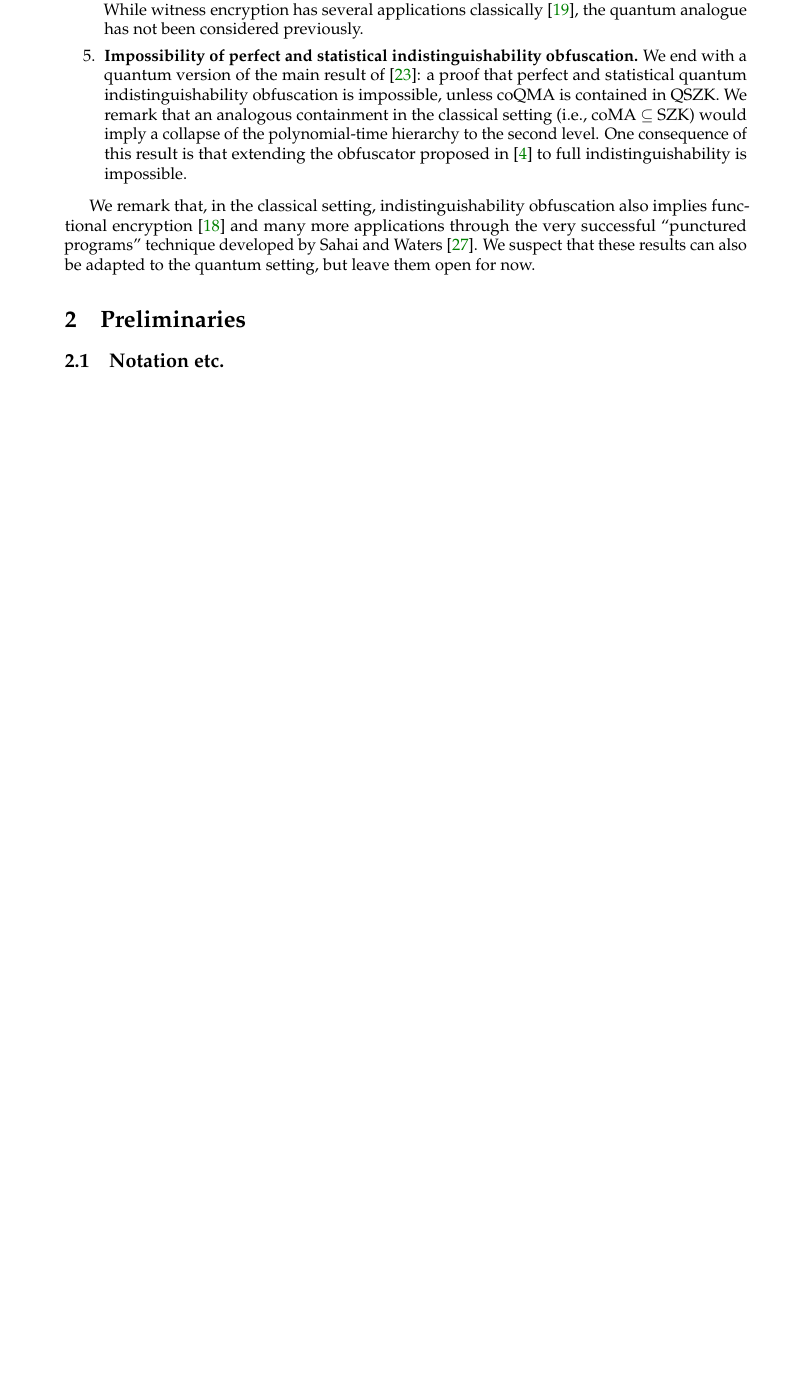
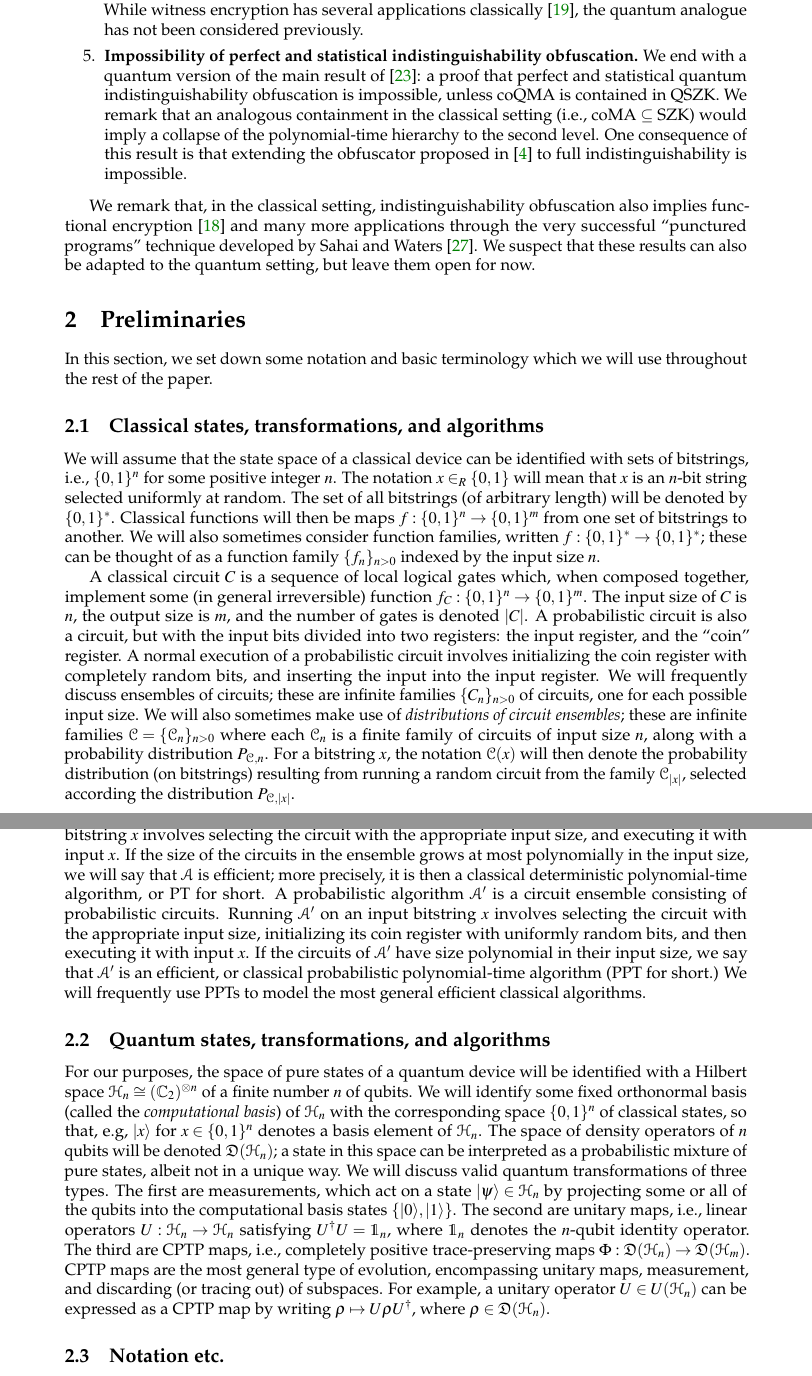
Before and after one commit to bfefferman/Quantum-Obfuscation, a LaTeX document (quantum_obfuscation.tex): part of page 8 of 38 before the commit and two parts of pages 8 and 9 of 37 after it, the two joined at a grey line, cut so that both start at the same text, the shorter picture padded with empty space. Compiled offline with pdfLaTeX.

Commit message:
Working on Preliminaries section

```diff
--- a/quantum_obfuscation.tex
+++ b/quantum_obfuscation.tex
@@ -229,6 +229,25 @@ We remark that, in the classical setting, indistinguishability obfuscation also
 %%%%%%%%%%%%%%%%%%%%%%
 \section{Preliminaries}
 %%%%%%%%%%%%%%%%%%%%%%
+
+In this section, we set down some notation and basic terminology which we will use throughout the rest of the paper.
+
+\subsection{Classical states, transformations, and algorithms}
+%%%%%%%%%%%%%%%%%%%%%%
+
+We will assume that the state space of a classical device can be identified with sets of bitstrings, i.e., $\{0, 1\}^n$ for some positive integer $n$. The notation $x \inrand \{0, 1\}$ will mean that $x$ is an $n$-bit string selected uniformly at random. The set of all bitstrings (of arbitrary length) will be denoted by $\{0, 1\}^*$. Classical functions will then be maps $f : \{0, 1\}^n \rightarrow \{0, 1\}^m$ from one set of bitstrings to another. We will also sometimes consider function families, written $f : \{0, 1\}^* \rightarrow \{0, 1\}^*$; these can be thought of as a function family $\{f_n\}_{n>0}$ indexed by the input size $n$.
+
+A classical circuit $C$ is a sequence of local logical gates which, when composed together, implement some (in general irreversible) function $f_C: \{0, 1\}^n \rightarrow \{0, 1\}^m$. The input size of $C$ is $n$, the output size is $m$, and the number of gates is denoted $|C|$. A probabilistic circuit is also a circuit, but with the input bits divided into two registers: the input register, and the ``coin'' register. A normal execution of a probabilistic circuit involves initializing the coin register with completely random bits, and inserting the input into the input register. We will frequently discuss ensembles of circuits; these are infinite families $\{C_n\}_{n > 0}$ of circuits, one for each possible input size. We will also sometimes make use of \emph{distributions of circuit ensembles}; these are infinite families $\mathcal C = \{\mathcal C_n\}_{n > 0}$ where each $\mathcal C_n$ is a finite family of circuits of input size $n$, along with a probability distribution $P_{\mathcal C, n}$. For a bitstring $x$, the notation $\mathcal C(x)$ will then denote the probability distribution (on bitstrings) resulting from running a random circuit from the family $\mathcal C_{|x|}$, selected according the distribution $P_{\mathcal C, |x|}$.
+
+A deterministic classical algorithm $\algo A$ is simply a circuit ensemble. Running $\algo A$ on an input bitstring $x$ involves selecting the circuit with the appropriate input size, and executing it with input $x$. If the size of the circuits in the ensemble grows at most polynomially in the input size, we will say that $\algo A$ is efficient; more precisely, it is then a classical deterministic polynomial-time algorithm, or PT for short. A probabilistic algorithm $\algo A'$ is a circuit ensemble consisting of probabilistic circuits. Running $\algo A'$ on an input bitstring $x$ involves selecting the circuit with the appropriate input size, initializing its coin register with uniformly random bits, and then executing it with input $x$. If the circuits of $\algo A'$ have size polynomial in their input size, we say that $\algo A'$ is an efficient, or classical probabilistic polynomial-time algorithm (PPT for short.) We will frequently use PPTs to model the most general efficient classical algorithms.
+
+\subsection{Quantum states, transformations, and algorithms}
+%%%%%%%%%%%%%%%%%%%%%%
+
+For our purposes, the space of pure states of a quantum device will be identified with a Hilbert space $\mathcal H_n \cong (\C_2)^{\otimes n}$ of a finite number $n$ of qubits. We will identify some fixed orthonormal basis (called the \emph{computational basis}) of $\mathcal H_n$ with the corresponding space $\{0, 1\}^n$ of classical states, so that, e.g, $\ket{x}$ for $x \in \{0, 1\}^n$ denotes a basis element of $\mathcal H_n$. The space of density operators of $n$ qubits will be denoted $\states (\mathcal H_n)$; a state in this space can be interpreted as a probabilistic mixture of pure states, albeit not in a unique way. We will discuss valid quantum transformations of three types. The first are measurements, which act on a state $\ket{\psi} \in \mathcal H_n$ by projecting some or all of the qubits into the computational basis states $\{\ket{0}, \ket{1}\}$. The second are unitary maps, i.e., linear operators $U: \mathcal H_n \rightarrow \mathcal H_n$ satisfying $U^\dagger U = \one_n$, where $\one_n$ denotes the $n$-qubit identity operator. The third are CPTP maps, i.e., completely positive trace-preserving maps $\Phi : \states (\mathcal H_n) \rightarrow \states (\mathcal H_m)$. CPTP maps are the most general type of evolution, encompassing unitary maps, measurement, and discarding (or tracing out) of subspaces. For example, a unitary operator $U \in U(\mathcal H_n)$ can be expressed as a CPTP map by writing $\rho \mapsto U\rho U^\dagger$, where $\rho \in \states (\mathcal H_n)$.
+
+
+
 
 \subsection{Notation etc.}
 %%%%%%%%%%%%%%%%%%%%%%
```
Also changed, not shown: quantum_obfuscation.pdf, quantum_obfuscation.tex (15 more changed lines), 5 other files.
